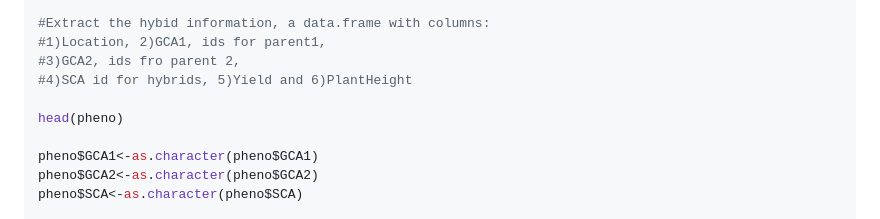
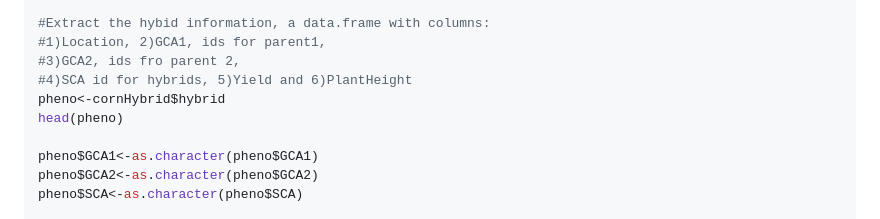
Before and after one commit to gdlc/BGLR-R, a Markdown page: apps/Hybrid_prediction/README.md, the part around the change. GitHub-like rendering.

```diff
--- a/apps/Hybrid_prediction/README.md
+++ b/apps/Hybrid_prediction/README.md
@@ -49,7 +49,7 @@ load('cornHybrid.RData')
 #1)Location, 2)GCA1, ids for parent1,
 #3)GCA2, ids fro parent 2,
 #4)SCA id for hybrids, 5)Yield and 6)PlantHeight
-
+pheno<-cornHybrid$hybrid
 head(pheno)
 
 pheno$GCA1<-as.character(pheno$GCA1)
```
